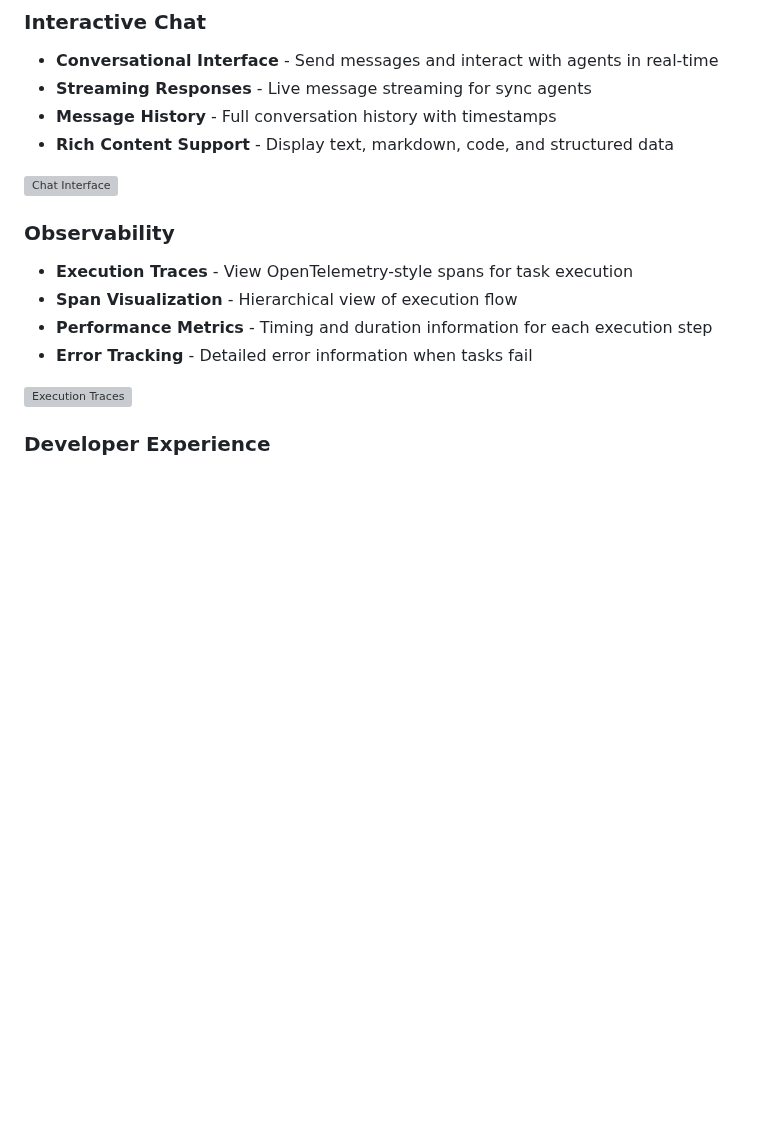
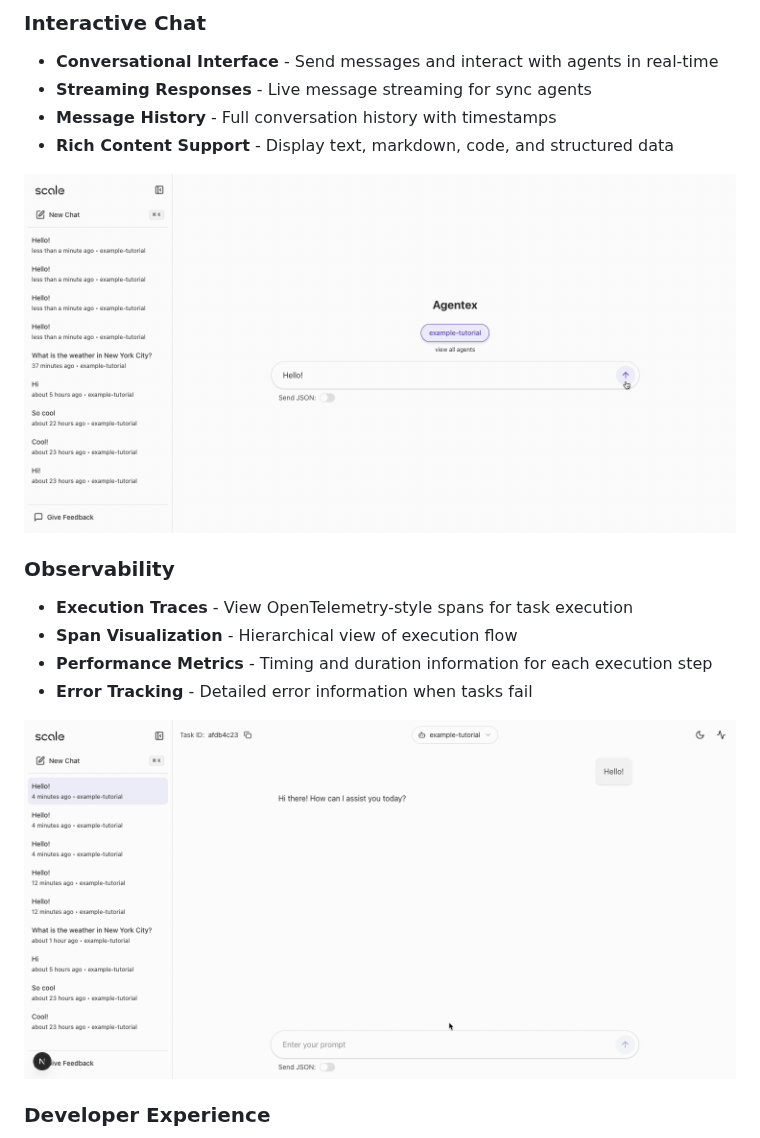
Before and after one commit to scaleapi/scale-agentex, a Markdown page: agentex-ui/README.md, the part around one of its changes. Drawn GitHub-style; pictures changed too: agentex-ui/docs/images/chat-interface.gif (added), agentex-ui/docs/images/execution-traces.gif (added); blank space fills up the shorter version; grey boxes are pictures that could not be loaded.

```diff
--- a/agentex-ui/README.md
+++ b/agentex-ui/README.md
@@ -29,7 +29,7 @@ A modern web interface for building, testing, and monitoring intelligent agents.
 - **Message History** - Full conversation history with timestamps
 - **Rich Content Support** - Display text, markdown, code, and structured data
 
-![Chat Interface](./docs/screenshots/chat-interface.png)
+<img src="./docs/images/chat-interface.gif" alt="Chat Interface" width="1280"/>
 
 ### Observability
 
@@ -38,7 +38,7 @@ A modern web interface for building, testing, and monitoring intelligent agents.
 - **Performance Metrics** - Timing and duration information for each execution step
 - **Error Tracking** - Detailed error information when tasks fail
 
-![Execution Traces](./docs/screenshots/execution-traces.png)
+<img src="./docs/images/execution-traces.gif" alt="Execution Traces" width="1280"/>
 
 ### Developer Experience
 
```
Also changed, not shown: other parts of agentex-ui/README.md (+7 -3 lines), agentex-ui/docs/images/agents-list.gif (added), agentex-ui/docs/images/dashboard.png (added), agentex-ui/docs/images/tasks-list.gif (added).
